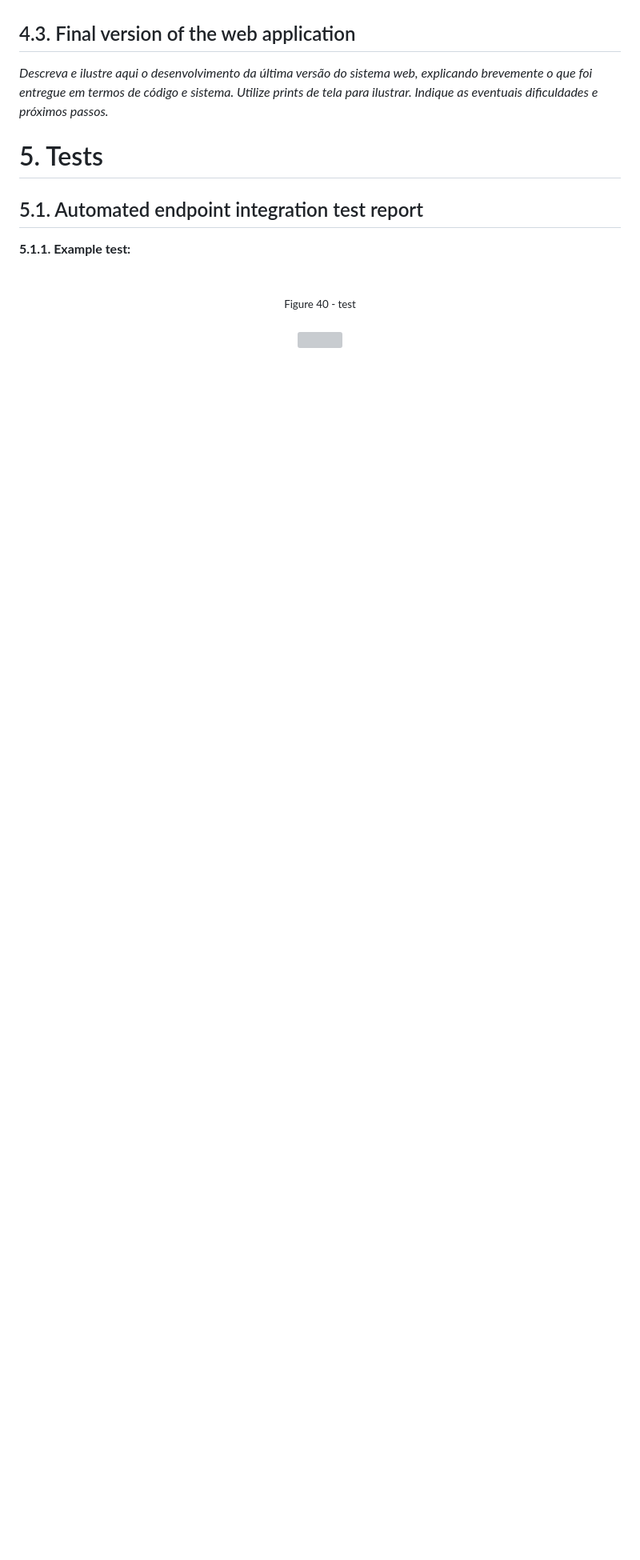
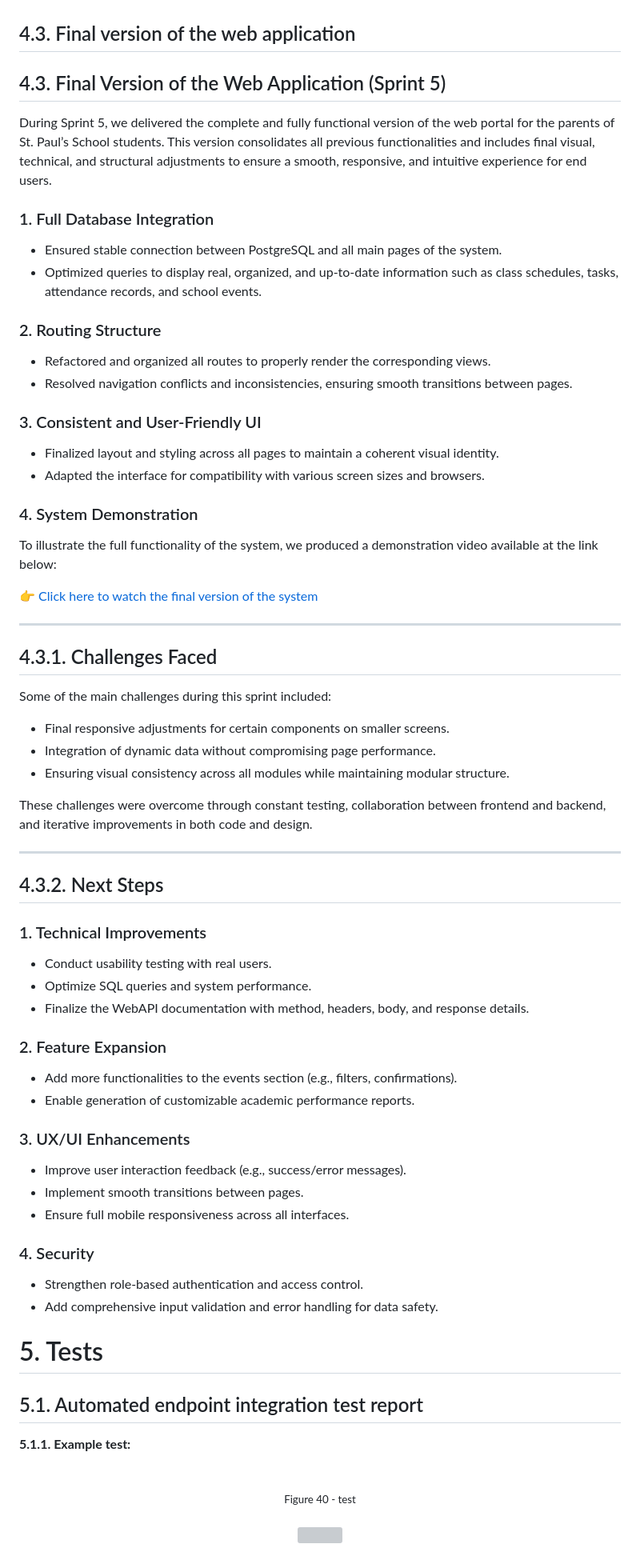
Before and after one commit to jjalmeidadev/diana, a Markdown page: documents/wad.md, the part around the change. Shown: that part at 80% size. Drawn GitHub-style; blank space fills up the shorter version; grey boxes are pictures that could not be loaded.

```diff
--- a/documents/wad.md
+++ b/documents/wad.md
@@ -1510,7 +1510,69 @@ Overcoming these challenges required close collaboration between frontend and ba
 
 ## 4.3. Final version of the web application
 
-*Descreva e ilustre aqui o desenvolvimento da última versão do sistema web, explicando brevemente o que foi entregue em termos de código e sistema. Utilize prints de tela para ilustrar. Indique as eventuais dificuldades e próximos passos.*
+## 4.3. Final Version of the Web Application (Sprint 5)
+
+During Sprint 5, we delivered the complete and fully functional version of the web portal for the parents of St. Paul’s School students. This version consolidates all previous functionalities and includes final visual, technical, and structural adjustments to ensure a smooth, responsive, and intuitive experience for end users.
+
+### 1. Full Database Integration
+
+- Ensured stable connection between PostgreSQL and all main pages of the system.
+- Optimized queries to display real, organized, and up-to-date information such as class schedules, tasks, attendance records, and school events.
+
+### 2. Routing Structure
+
+- Refactored and organized all routes to properly render the corresponding views.
+- Resolved navigation conflicts and inconsistencies, ensuring smooth transitions between pages.
+
+### 3. Consistent and User-Friendly UI
+
+- Finalized layout and styling across all pages to maintain a coherent visual identity.
+- Adapted the interface for compatibility with various screen sizes and browsers.
+
+### 4. System Demonstration
+
+To illustrate the full functionality of the system, we produced a demonstration video available at the link below:
+
+👉 [Click here to watch the final version of the system](https://www.youtube.com/watch?v=ybPZP4Quukg)
+
+---
+
+## 4.3.1. Challenges Faced
+
+Some of the main challenges during this sprint included:
+
+- Final responsive adjustments for certain components on smaller screens.
+- Integration of dynamic data without compromising page performance.
+- Ensuring visual consistency across all modules while maintaining modular structure.
+
+These challenges were overcome through constant testing, collaboration between frontend and backend, and iterative improvements in both code and design.
+
+---
+
+## 4.3.2. Next Steps
+
+### 1. Technical Improvements
+
+- Conduct usability testing with real users.
+- Optimize SQL queries and system performance.
+- Finalize the WebAPI documentation with method, headers, body, and response details.
+
+### 2. Feature Expansion
+
+- Add more functionalities to the events section (e.g., filters, confirmations).
+- Enable generation of customizable academic performance reports.
+
+### 3. UX/UI Enhancements
+
+- Improve user interaction feedback (e.g., success/error messages).
+- Implement smooth transitions between pages.
+- Ensure full mobile responsiveness across all interfaces.
+
+### 4. Security
+
+- Strengthen role-based authentication and access control.
+- Add comprehensive input validation and error handling for data safety.
+
 
 # <a name="c5"></a>5. Tests
 
```
